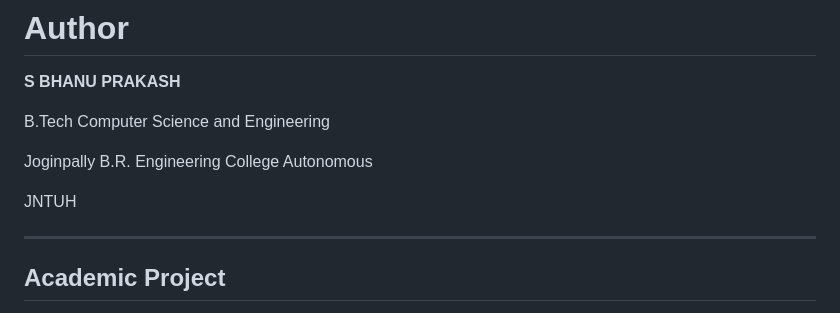
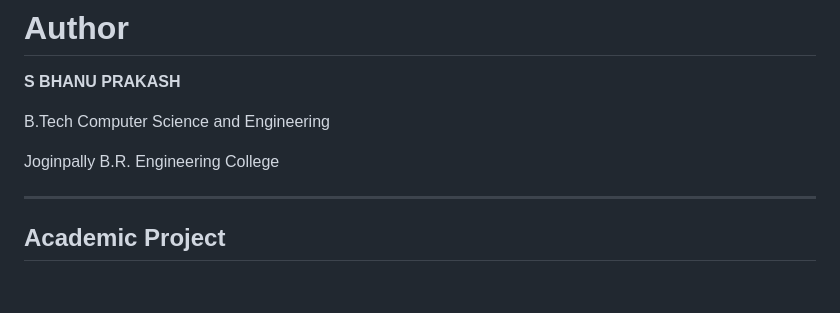
Before and after one commit to somagaribhanuprakash-sbp/OWASP-LLM-Top10-2026, a Markdown page: README.md, the part around the change. Rendered like a GitHub page; blank space fills up the shorter version.

```diff
--- a/README.md
+++ b/README.md
@@ -636,9 +636,7 @@ The report includes technical explanations, test results, screenshots, defensive
 
 B.Tech Computer Science and Engineering
 
-Joginpally B.R. Engineering College Autonomous
-
-JNTUH
+Joginpally B.R. Engineering College
 
 ---
 
```
